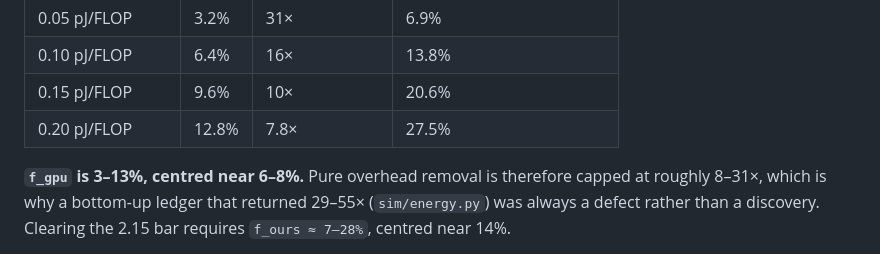
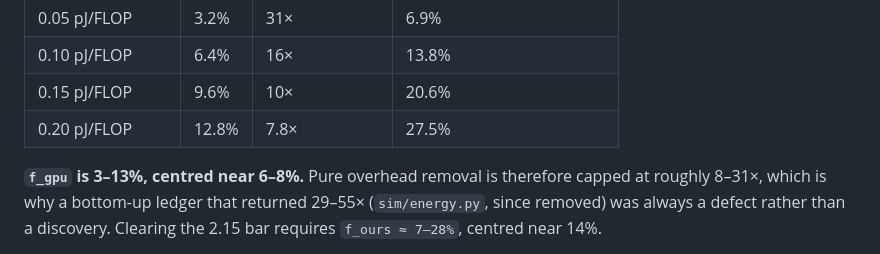
Before and after one commit to Council-of-Unicorns/public-website, a Markdown page: archive/ETA_REPORT.md, the part around the change. Rendered like a GitHub page.

```diff
--- a/archive/ETA_REPORT.md
+++ b/archive/ETA_REPORT.md
@@ -164,7 +164,7 @@ term: the energy of a raw BF16 multiply-accumulate at N4, roughly 0.05–0.20 pJ
 | 0.20 pJ/FLOP | 12.8% | 7.8× | 27.5% |
 
 **`f_gpu` is 3–13%, centred near 6–8%.** Pure overhead removal is therefore capped at roughly
-8–31×, which is why a bottom-up ledger that returned 29–55× (`sim/energy.py`) was always a
+8–31×, which is why a bottom-up ledger that returned 29–55× (`sim/energy.py`, since removed) was always a
 defect rather than a discovery. Clearing the 2.15 bar requires `f_ours ≈ 7–28%`, centred near
 14%.
 
```
Also changed, not shown: archive/ROADMAP.md (+1 -1 lines), archive/review-audit.md (+36 -3 lines).
